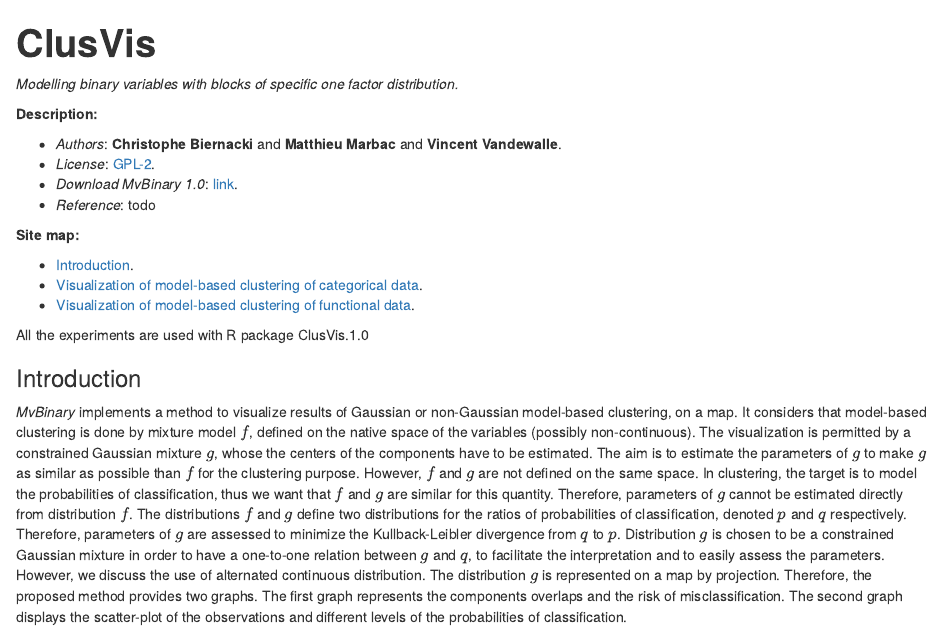
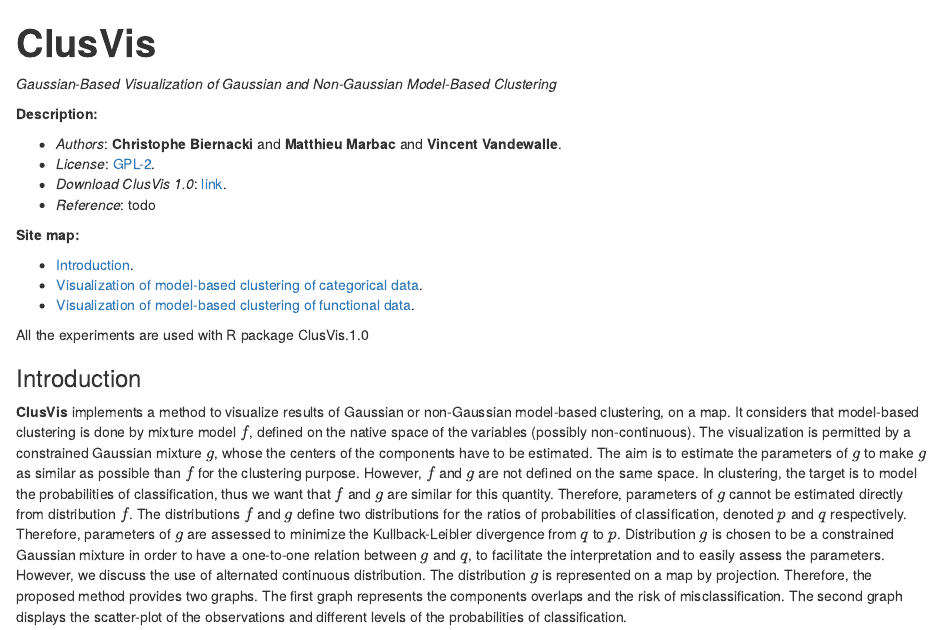
Before and after one commit to rforge/clusvis, an R Markdown document (www/index.Rmd): the page in a window 1100 px wide, from its top. The pictures show the output file www/index.html that the author committed with the source, opened offline.

Commit message:
doc ok
git-svn-id: svn://svn.r-forge.r-project.org/svnroot/clusvis@16 edb9625f-4e0d-4859-8d74-9fd3b1da38cb

```diff
--- a/www/index.Rmd
+++ b/www/index.Rmd
@@ -4,13 +4,13 @@
 ---
 
 
-*Modelling binary variables with blocks of specific one factor distribution.*
+*Gaussian-Based Visualization of Gaussian and Non-Gaussian Model-Based Clustering*
 
 **Description:**
 
 * *Authors*: **Christophe Biernacki** and **Matthieu Marbac** and **Vincent Vandewalle**.
 * *License*: [GPL-2](http://www.gnu.org/licenses/gpl-2.0.html).
-* *Download MvBinary 1.0*: [link](https://r-forge.r-project.org/R/?group_id=2273).
+* *Download ClusVis 1.0*: [link](https://r-forge.r-project.org/R/?group_id=2273).
 * *Reference*: todo
 
 <a id="top"></a>
@@ -25,7 +25,7 @@
 <a id="intro"></a>
 
 ### Introduction
-*MvBinary* implements a method to visualize results of Gaussian or non-Gaussian
+**ClusVis** implements a method to visualize results of Gaussian or non-Gaussian
 model-based clustering, on a map. It considers that model-based clustering is done by mixture
 model $f$, defined on the native space of the variables (possibly non-continuous). The
 visualization is permitted by a constrained Gaussian mixture $g$, whose the centers
```
Also changed, not shown: pkg/R/clusvis.R (+2 -2 lines), pkg/data/congress.rda (added), www/index.html, 3 other files.
